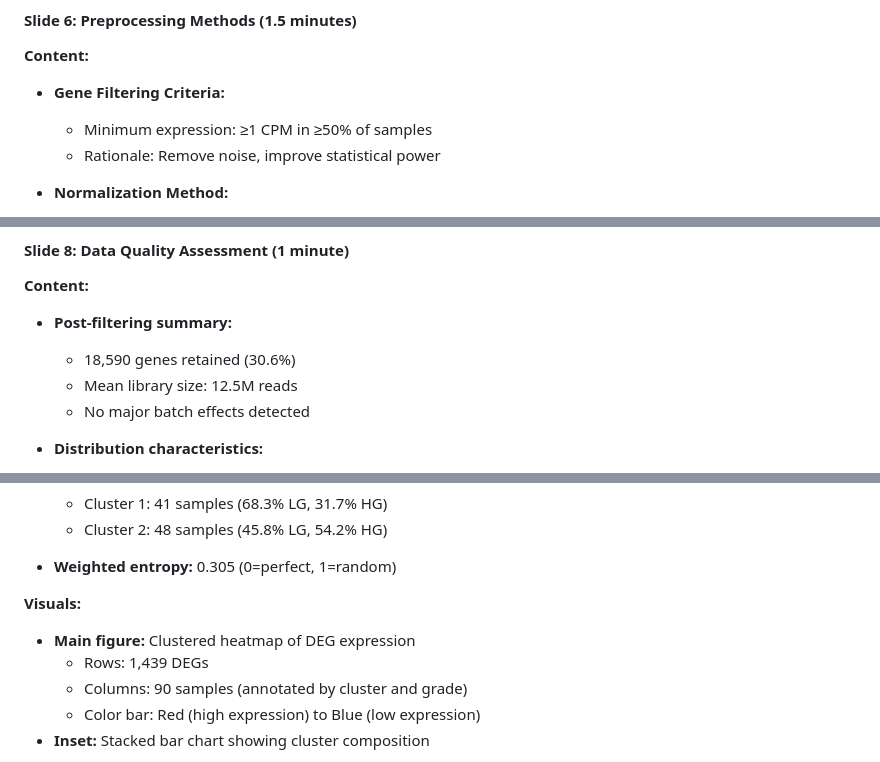
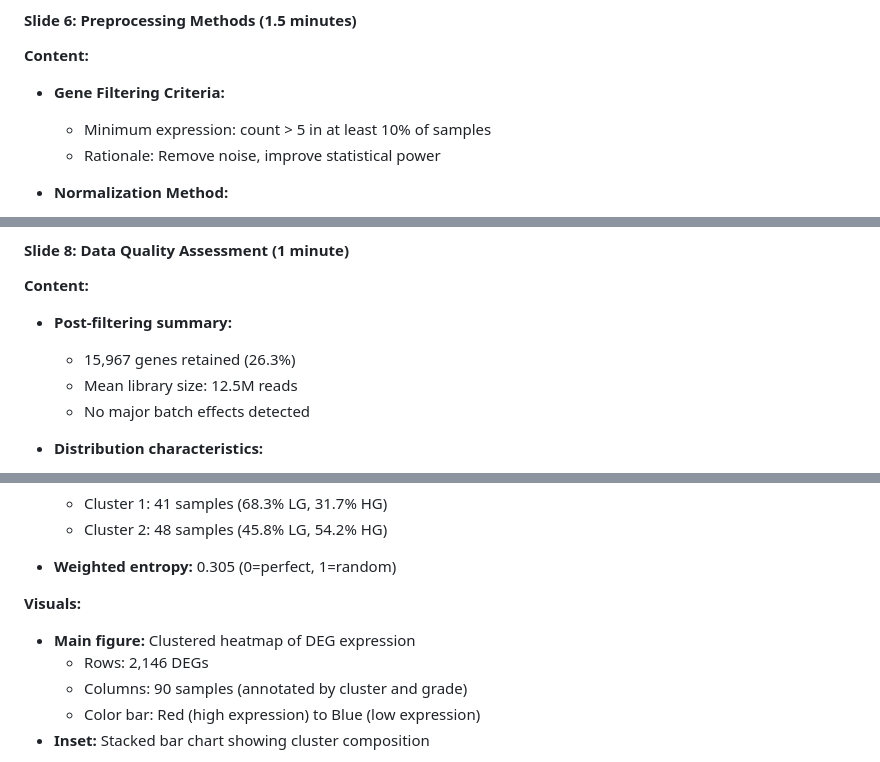
Before and after one commit to frankfurtmacmoses/frankfurtmacmoses.github.io, a Markdown page: bio-informatics/final_project/PRESENTATION_GUIDELINES.md, 3 parts joined by grey strips. Drawn GitHub-style.

```diff
--- a/bio-informatics/final_project/PRESENTATION_GUIDELINES.md
+++ b/bio-informatics/final_project/PRESENTATION_GUIDELINES.md
@@ -119,7 +119,7 @@ GO Enrichment
 #### **Slide 6: Preprocessing Methods** (1.5 minutes)
 **Content:**
 - **Gene Filtering Criteria:**
-  - Minimum expression: ≥1 CPM in ≥50% of samples
+  - Minimum expression: count > 5 in at least 10% of samples
   - Rationale: Remove noise, improve statistical power
 
 - **Normalization Method:**
@@ -170,7 +170,7 @@ GO Enrichment
 #### **Slide 8: Data Quality Assessment** (1 minute)
 **Content:**
 - **Post-filtering summary:**
-  - 18,590 genes retained (30.6%)
+  - 15,967 genes retained (26.3%)
   - Mean library size: 12.5M reads
   - No major batch effects detected
 
@@ -258,7 +258,7 @@ GO Enrichment
 
 **Visuals:**
 - **Main figure:** Clustered heatmap of DEG expression
-  - Rows: 1,439 DEGs
+  - Rows: 2,146 DEGs
   - Columns: 90 samples (annotated by cluster and grade)
   - Color bar: Red (high expression) to Blue (low expression)
 - **Inset:** Stacked bar chart showing cluster composition
```
Also changed, not shown: other parts of bio-informatics/final_project/PRESENTATION_GUIDELINES.md (+14 -14 lines).
